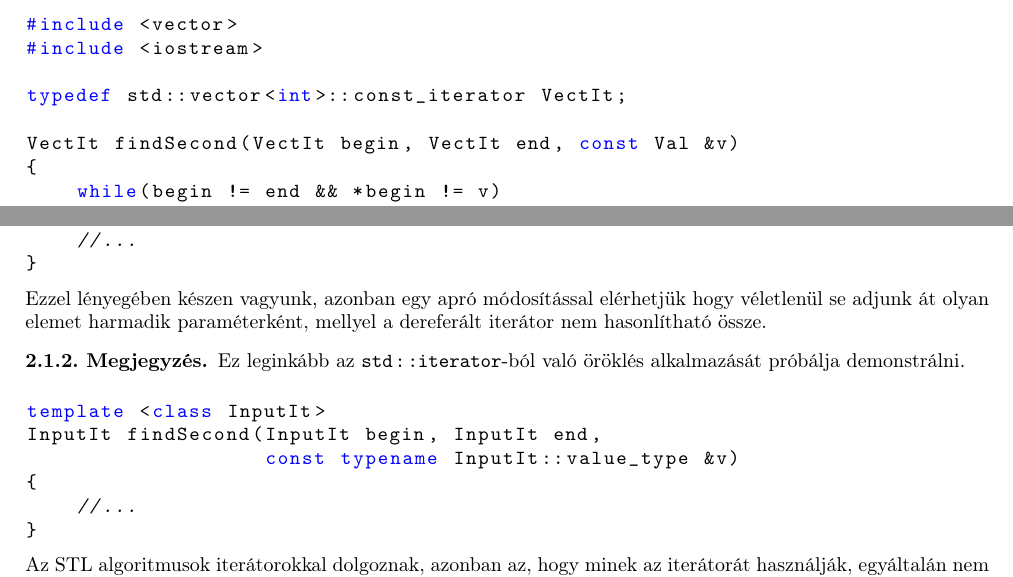
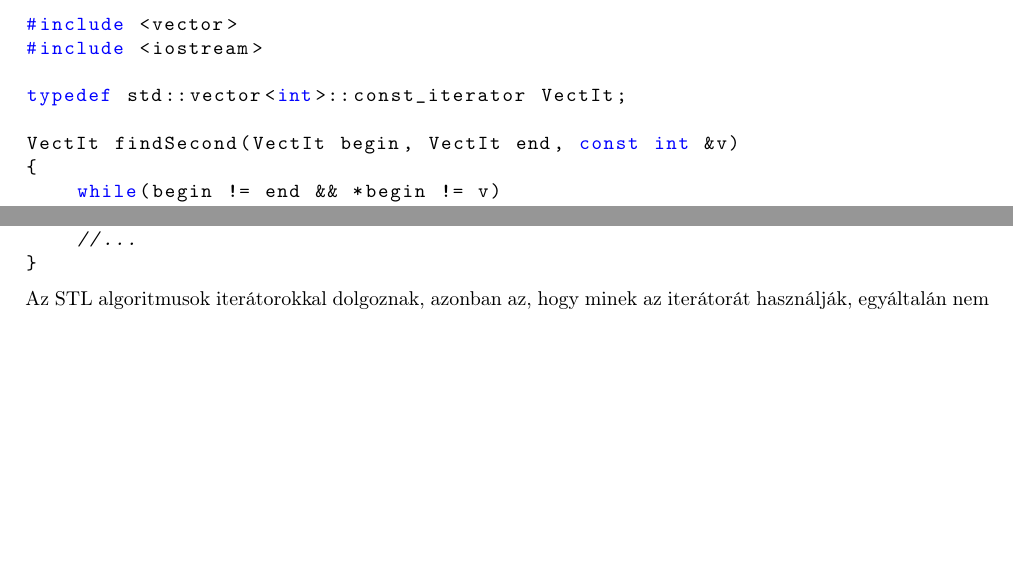
Before and after one commit to Szelethus/ELTE-IK-CPP, a LaTeX document (10gy_cpp/10gy_cpp.tex): two parts of pages 2 and 3 of 8 before the commit and two parts of pages 2 and 3 of 7 after it, joined at a grey line, cut so that both start at the same text, the shorter picture padded with empty space. Compiled offline with pdfLaTeX.

Commit message:
Small cut

```diff
--- a/10gy_cpp/10gy_cpp.tex
+++ b/10gy_cpp/10gy_cpp.tex
@@ -117,7 +117,7 @@ class ConstIterator : public std::iterator<std::forward_iterator_tag, T>
 
 typedef std::vector<int>::const_iterator VectIt;
 
-VectIt findSecond(VectIt begin, VectIt end, const Val &v)
+VectIt findSecond(VectIt begin, VectIt end, const int &v)
 {
 	while(begin != end && *begin != v)
 	{
@@ -177,18 +177,6 @@ typename std::vector<T>::const_iterator
 	\begin{lstlisting}
 template <class InputIt, class Val>
 InputIt findSecond(InputIt begin, InputIt end, const Val &v)
-{
-	//...
-}
-	\end{lstlisting}
-	Ezzel lényegében készen vagyunk, azonban egy apró módosítással elérhetjük hogy véletlenül se adjunk át olyan elemet harmadik paraméterként, mellyel a dereferált iterátor nem hasonlítható össze.
-	\begin{note}
-		Ez leginkább az \texttt{std::iterator}-ból való öröklés alkalmazását próbálja demonstrálni.
-	\end{note}
-	\begin{lstlisting}
-template <class InputIt>
-InputIt findSecond(InputIt begin, InputIt end,
-				   const typename InputIt::value_type &v)
 {
 	//...
 }
```
